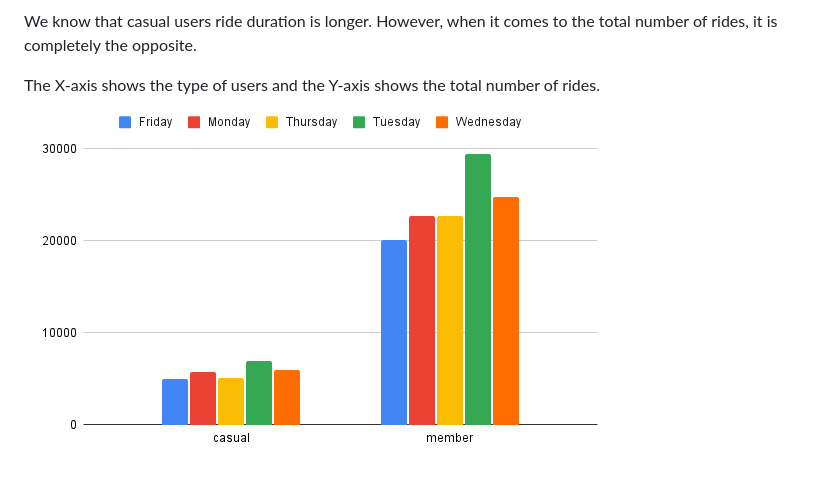
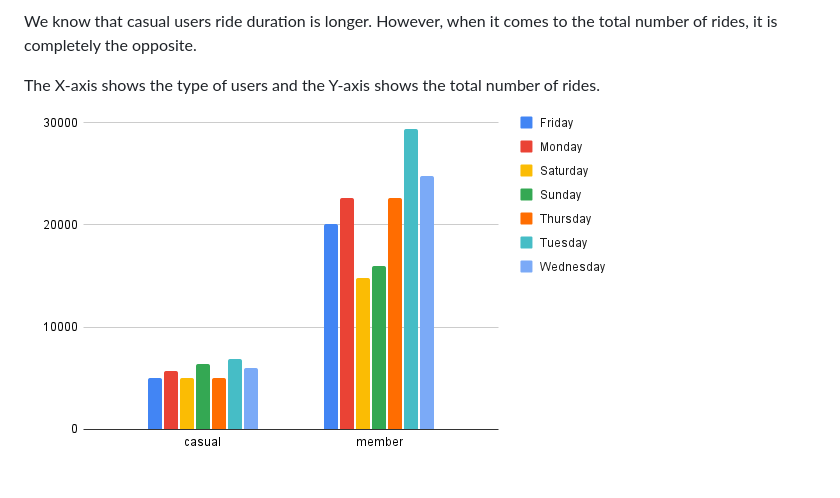
Before and after one commit to Najeeb1/Google_Capston_Project, a Markdown page: README.md, the part around the change. GitHub-like rendering.

```diff
--- a/README.md
+++ b/README.md
@@ -58,4 +58,4 @@ The X-axis shows the type of users and the Y-axis shows the time minutes.
 We know that casual users ride duration is longer. However, when it comes to the total number of rides, it is completely the opposite.
 
 The X-axis shows the type of users and the Y-axis shows the total number of rides.
-![Total number of rides for each user type every weekday](https://github.com/Najeeb1/Google_Capston_Project/blob/main/images/chart2.png)
+![Total number of rides for each user type every weekday](https://github.com/Najeeb1/Google_Capston_Project/blob/main/images/chart3.png)
```
